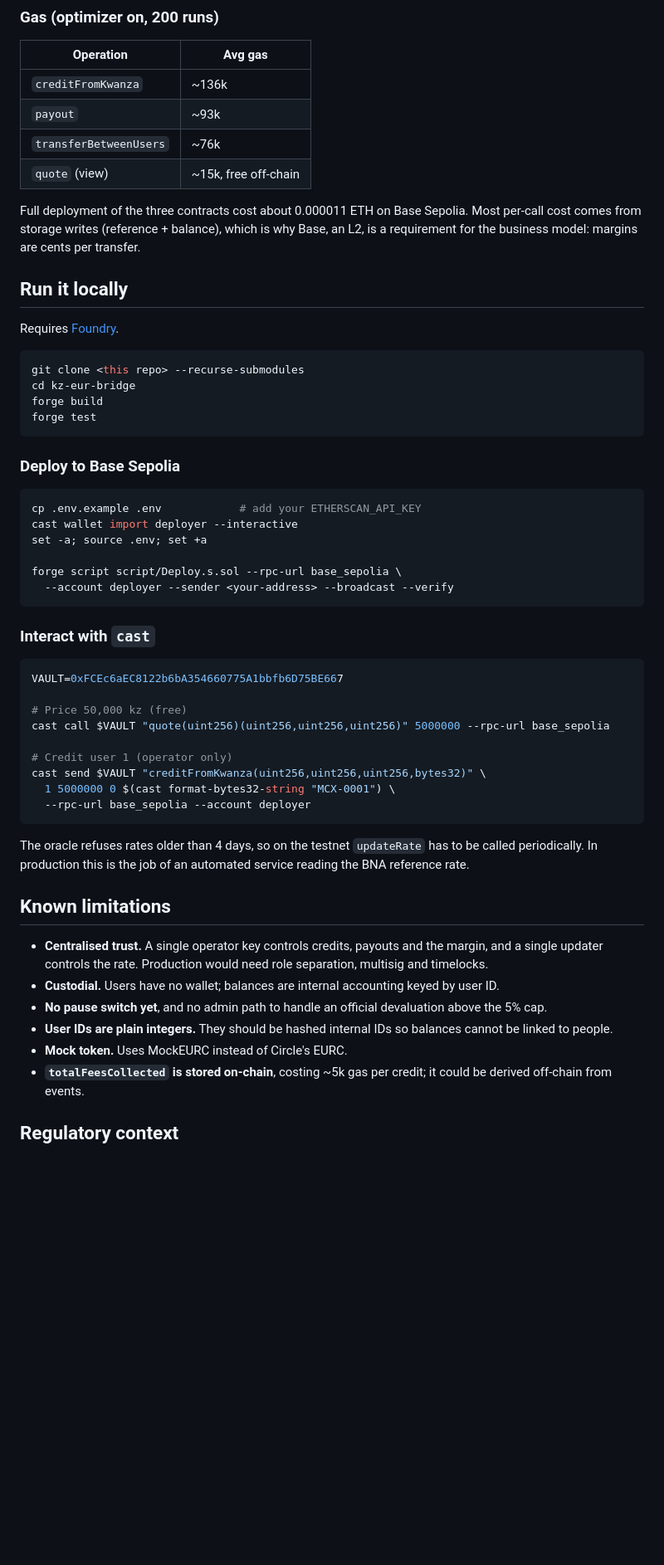
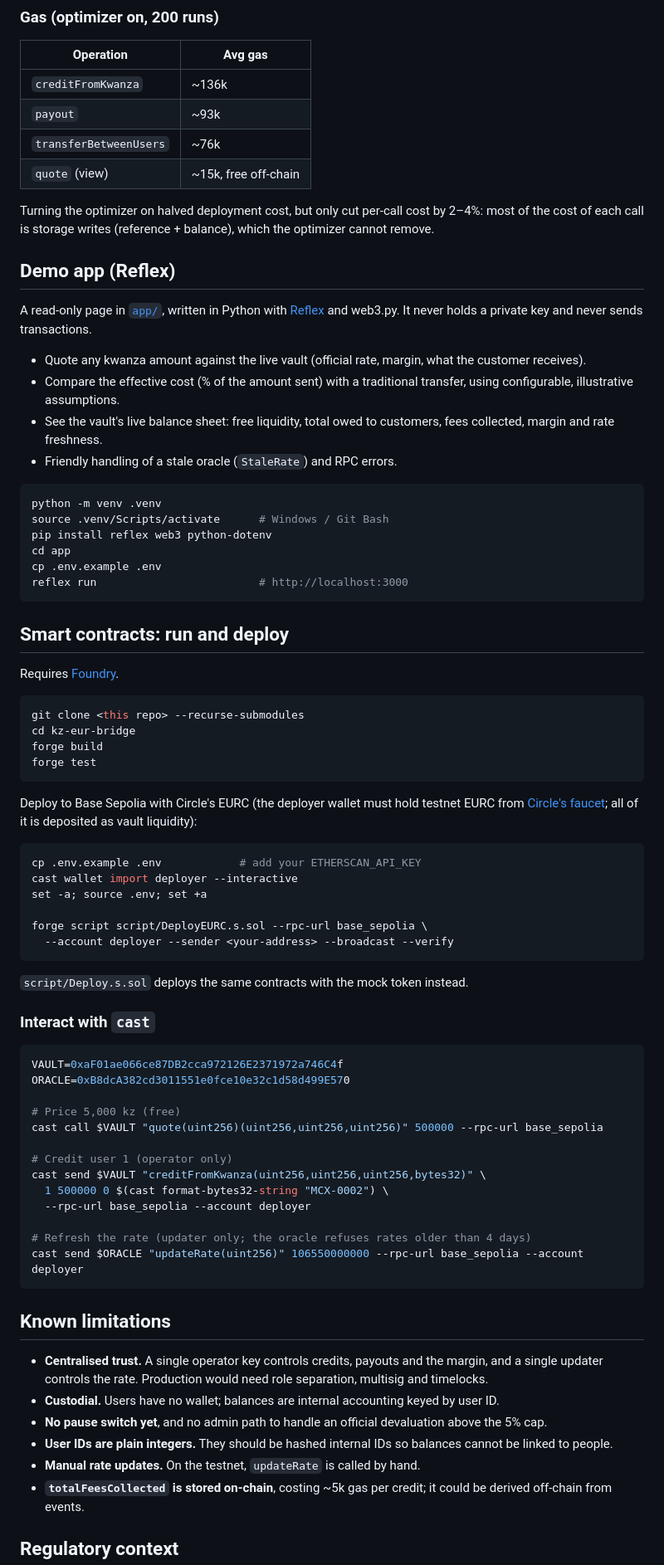
Before and after one commit to franciscosantos-nova/kz-eur-bridge, a Markdown page: README.md, the part around one of its changes. Shown at 83% size. Rendered like a GitHub page; blank space fills up the shorter version.

Commit message:
README final com EURC, notas sobre stablecoins e app reflex

````diff
--- a/README.md
+++ b/README.md
@@ -97,9 +115,27 @@ forge test --gas-report
 | `transferBetweenUsers` | ~76k |
 | `quote` (view) | ~15k, free off-chain |
 
-Full deployment of the three contracts cost about 0.000011 ETH on Base Sepolia. Most per-call cost comes from storage writes (reference + balance), which is why Base, an L2, is a requirement for the business model: margins are cents per transfer.
+Turning the optimizer on halved deployment cost, but only cut per-call cost by 2–4%: most of the cost of each call is storage writes (reference + balance), which the optimizer cannot remove.
 
-## Run it locally
+## Demo app (Reflex)
+
+A read-only page in [`app/`](app/), written in Python with [Reflex](https://reflex.dev) and web3.py. It never holds a private key and never sends transactions.
+
+- Quote any kwanza amount against the live vault (official rate, margin, what the customer receives).
+- Compare the effective cost (% of the amount sent) with a traditional transfer, using configurable, illustrative assumptions.
+- See the vault's live balance sheet: free liquidity, total owed to customers, fees collected, margin and rate freshness.
+- Friendly handling of a stale oracle (`StaleRate`) and RPC errors.
+
+```bash
+python -m venv .venv
+source .venv/Scripts/activate      # Windows / Git Bash
+pip install reflex web3 python-dotenv
+cd app
+cp .env.example .env
+reflex run                         # http://localhost:3000
+```
+
+## Smart contracts: run and deploy
 
 Requires [Foundry](https://book.getfoundry.sh/).
 
@@ -110,32 +146,36 @@ forge build
 forge test
 ```
 
-### Deploy to Base Sepolia
+Deploy to Base Sepolia with Circle's EURC (the deployer wallet must hold testnet EURC from [Circle's faucet](https://faucet.circle.com); all of it is deposited as vault liquidity):
 
 ```bash
 cp .env.example .env            # add your ETHERSCAN_API_KEY
 cast wallet import deployer --interactive
 set -a; source .env; set +a
 
-forge script script/Deploy.s.sol --rpc-url base_sepolia \
+forge script script/DeployEURC.s.sol --rpc-url base_sepolia \
   --account deployer --sender <your-address> --broadcast --verify
 ```
+
+`script/Deploy.s.sol` deploys the same contracts with the mock token instead.
 
 ### Interact with `cast`
 
 ```bash
-VAULT=0xFCEc6aEC8122b6bA354660775A1bbfb6D75BE667
+VAULT=0xaF01ae066ce87DB2cca972126E2371972a746C4f
+ORACLE=0xB8dcA382cd3011551e0fce10e32c1d58d499E570
 
-# Price 50,000 kz (free)
-cast call $VAULT "quote(uint256)(uint256,uint256,uint256)" 5000000 --rpc-url base_sepolia
+# Price 5,000 kz (free)
+cast call $VAULT "quote(uint256)(uint256,uint256,uint256)" 500000 --rpc-url base_sepolia
 
 # Credit user 1 (operator only)
 cast send $VAULT "creditFromKwanza(uint256,uint256,uint256,bytes32)" \
-  1 5000000 0 $(cast format-bytes32-string "MCX-0001") \
+  1 500000 0 $(cast format-bytes32-string "MCX-0002") \
   --rpc-url base_sepolia --account deployer
+
+# Refresh the rate (updater only; the oracle refuses rates older than 4 days)
+cast send $ORACLE "updateRate(uint256)" 106550000000 --rpc-url base_sepolia --account deployer
 ```
-
-The oracle refuses rates older than 4 days, so on the testnet `updateRate` has to be called periodically. In production this is the job of an automated service reading the BNA reference rate.
 
 ## Known limitations
 
@@ -143,7 +183,7 @@ The oracle refuses rates older than 4 days, so on the testnet `updateRate` has t
 - **Custodial.** Users have no wallet; balances are internal accounting keyed by user ID.
 - **No pause switch yet**, and no admin path to handle an official devaluation above the 5% cap.
 - **User IDs are plain integers.** They should be hashed internal IDs so balances cannot be linked to people.
-- **Mock token.** Uses MockEURC instead of Circle's EURC.
+- **Manual rate updates.** On the testnet, `updateRate` is called by hand.
 - **`totalFeesCollected` is stored on-chain**, costing ~5k gas per credit; it could be derived off-chain from events.
 
 ## Regulatory context
````
Also changed, not shown: other parts of README.md (+33 -15 lines), docs/demo.png (added), 1 other file.
